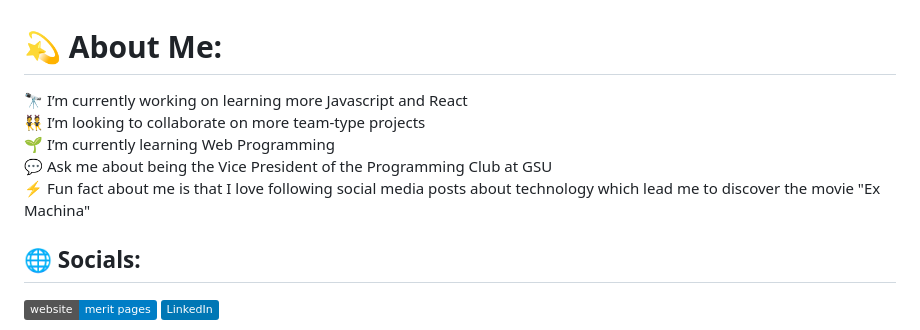
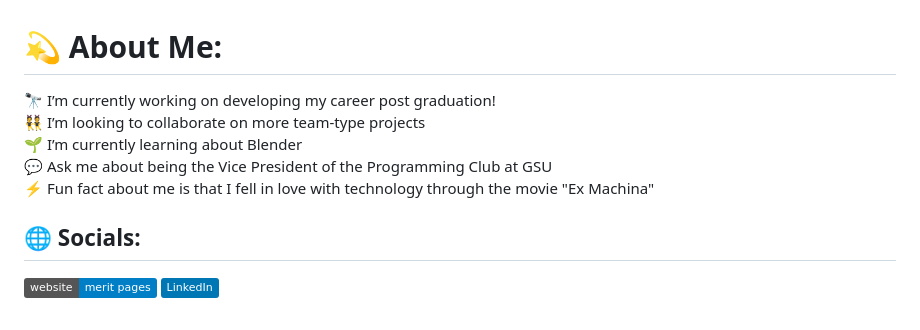
Before and after one commit to cierrakoen/cierrakoen, a Markdown page: README.md, the part around the change. GitHub-like rendering; badges without logos.

```diff
--- a/README.md
+++ b/README.md
@@ -1,5 +1,5 @@
 # 💫 About Me:
-🔭 I’m currently working on learning more Javascript and React<br>👯 I’m looking to collaborate on more team-type projects<br>🌱 I’m currently learning Web Programming<br>💬 Ask me about being the Vice President of the Programming Club at GSU<br>⚡ Fun fact about me is that I love following social media posts about technology which lead me to discover the movie "Ex Machina"
+🔭 I’m currently working on developing my career post graduation!<br>👯 I’m looking to collaborate on more team-type projects<br>🌱 I’m currently learning about Blender<br>💬 Ask me about being the Vice President of the Programming Club at GSU<br>⚡ Fun fact about me is that I fell in love with technology through the movie "Ex Machina"
 
 
 ## 🌐 Socials:
```
